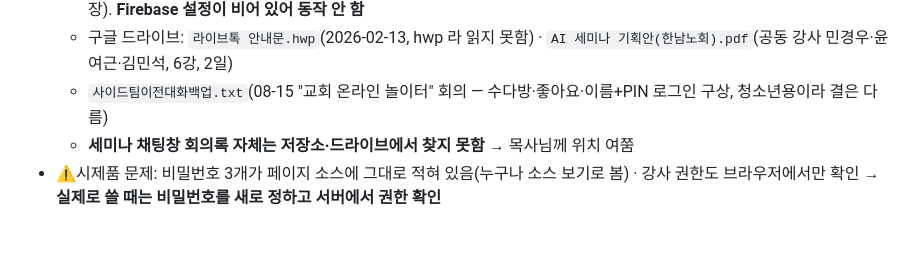
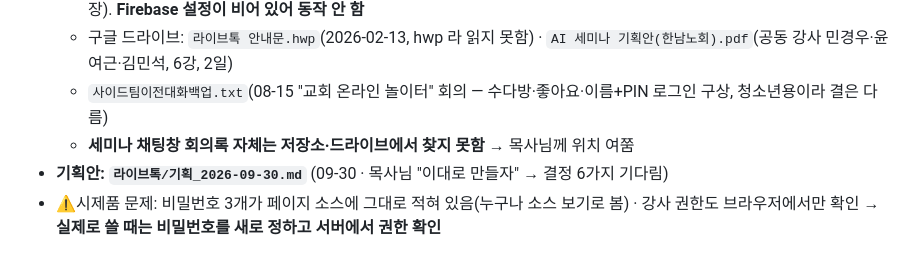
Before and after one commit to mightykid-crypto/lowspot-homepage, a Markdown page: 홈페이지/진행기록_이어서하기.md, the part around the change. GitHub-like rendering.

Commit message:
라이브톡(세미나 실시간 자료 나눔방) 기획안
Co-Authored-By: Claude Opus 5.5 <noreply@anthropic.com>
Claude-Session: https://claude.ai/code/session_01RfR3AiHQqRqri5Tj2gggR4

```diff
--- a/홈페이지/진행기록_이어서하기.md
+++ b/홈페이지/진행기록_이어서하기.md
@@ -109,6 +109,7 @@
   - 구글 드라이브: `라이브톡 안내문.hwp`(2026-02-13, hwp 라 읽지 못함) · `AI 세미나 기획안(한남노회).pdf`(공동 강사 민경우·윤여근·김민석, 6강, 2일)
   - `사이드팀이전대화백업.txt`(08-15 "교회 온라인 놀이터" 회의 — 수다방·좋아요·이름+PIN 로그인 구상, 청소년용이라 결은 다름)
   - **세미나 채팅창 회의록 자체는 저장소·드라이브에서 찾지 못함** → 목사님께 위치 여쭘
+- **기획안: `라이브톡/기획_2026-09-30.md`** (09-30 · 목사님 "이대로 만들자" → 결정 6가지 기다림)
 - ⚠시제품 문제: 비밀번호 3개가 페이지 소스에 그대로 적혀 있음(누구나 소스 보기로 봄) · 강사 권한도 브라우저에서만 확인 → **실제로 쓸 때는 비밀번호를 새로 정하고 서버에서 권한 확인**
 
 ## 남은 일 (다음 세션)
```
Also changed, not shown: 라이브톡/기획_2026-09-30.md (added, +91 -0 lines).
